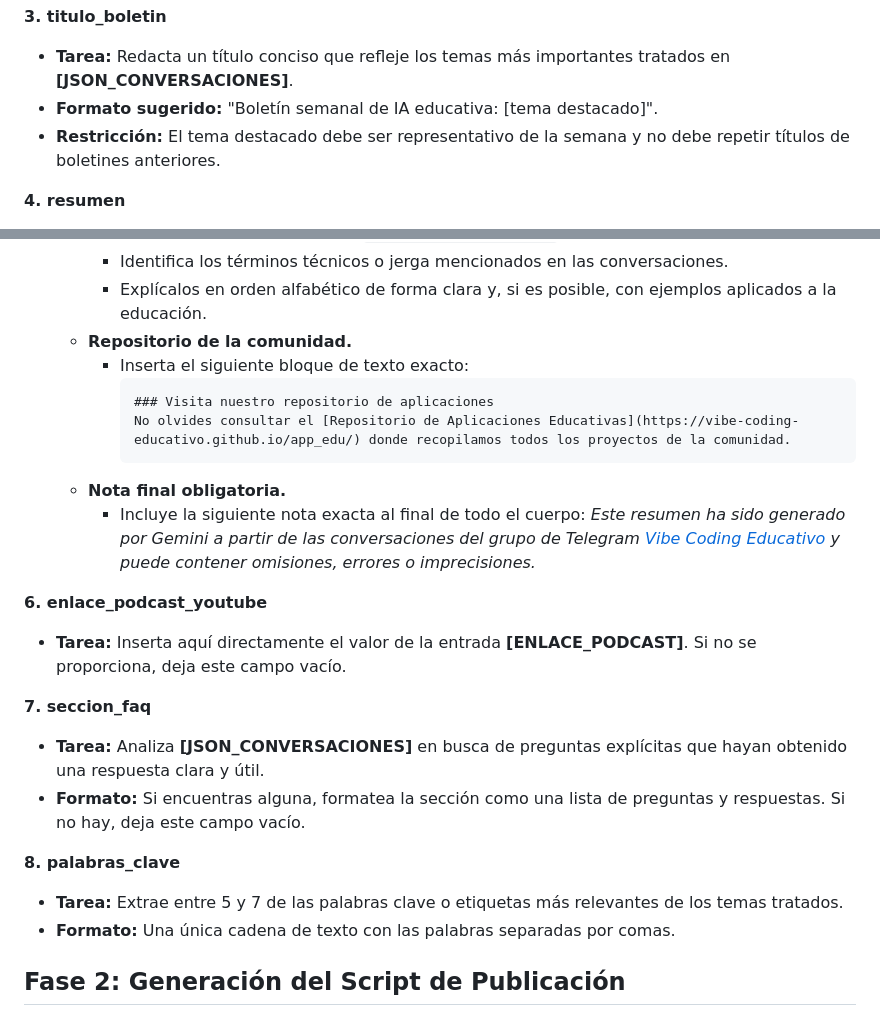
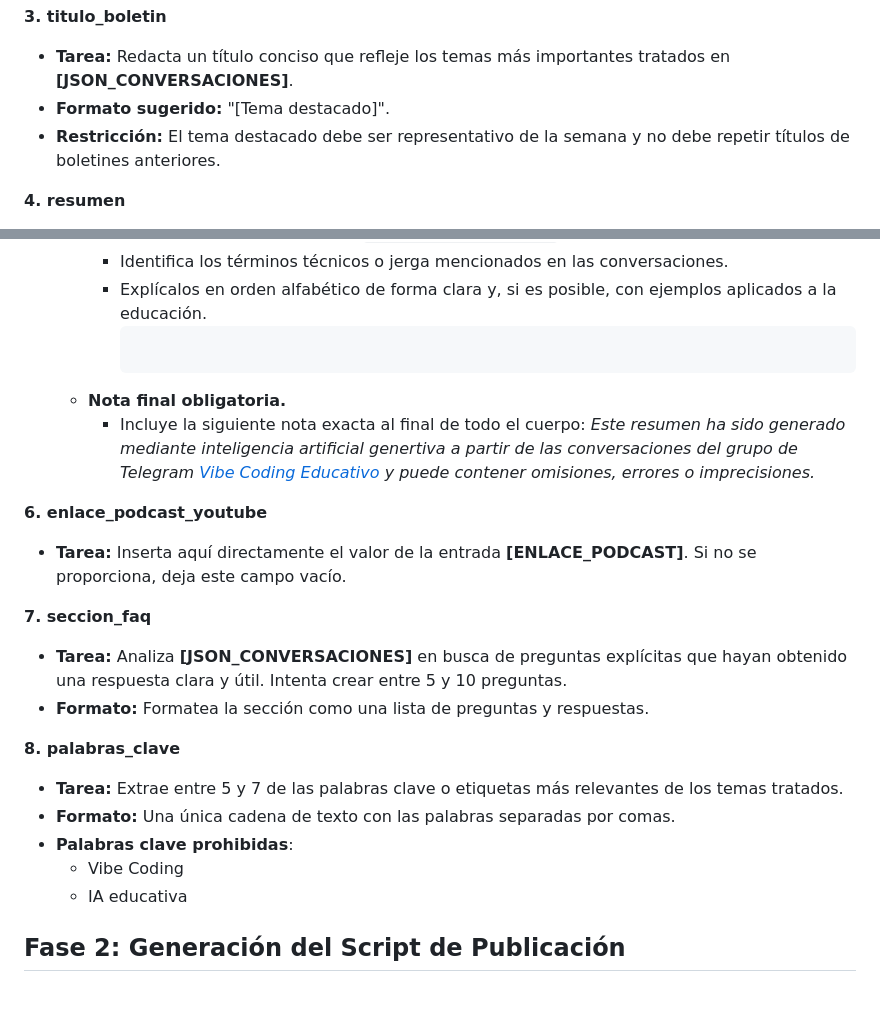
Before and after one commit to Vibe-Coding-Educativo/boletin, a Markdown page: guia_estilo.md, 2 parts joined by grey strips. GitHub-like rendering.

````diff
--- a/guia_estilo.md
+++ b/guia_estilo.md
@@ -32,7 +32,7 @@ Tu tarea es generar el contenido para los siguientes 8 campos, basándote en las
 
 **3. titulo_boletin**
 * **Tarea:** Redacta un título conciso que refleje los temas más importantes tratados en **[JSON_CONVERSACIONES]**.
-* **Formato sugerido:** "Boletín semanal de IA educativa: [tema destacado]".
+* **Formato sugerido:** "[Tema destacado]".
 * **Restricción:** El tema destacado debe ser representativo de la semana y no debe repetir títulos de boletines anteriores.
 
 **4. resumen**
@@ -59,26 +59,25 @@ Tu tarea es generar el contenido para los siguientes 8 campos, basándote en las
         * Crea una sección con el título `### Glosario de términos`.
         * Identifica los términos técnicos o jerga mencionados en las conversaciones.
         * Explícalos en orden alfabético de forma clara y, si es posible, con ejemplos aplicados a la educación.
-    * **Repositorio de la comunidad.**
-        * Inserta el siguiente bloque de texto exacto:
-            ```markdown
-            ### Visita nuestro repositorio de aplicaciones
-            No olvides consultar el [Repositorio de Aplicaciones Educativas](https://vibe-coding-educativo.github.io/app_edu/) donde recopilamos todos los proyectos de la comunidad.
             ```
     * **Nota final obligatoria.**
         * Incluye la siguiente nota exacta al final de todo el cuerpo:
-            *Este resumen ha sido generado por Gemini a partir de las conversaciones del grupo de Telegram [Vibe Coding Educativo](https://t.me/vceduca) y puede contener omisiones, errores o imprecisiones.*
+            *Este resumen ha sido generado mediante inteligencia artificial genertiva a partir de las conversaciones del grupo de Telegram [Vibe Coding Educativo](https://t.me/vceduca) y puede contener omisiones, errores o imprecisiones.*
 
 **6. enlace_podcast_youtube**
 * **Tarea:** Inserta aquí directamente el valor de la entrada **[ENLACE_PODCAST]**. Si no se proporciona, deja este campo vacío.
 
 **7. seccion_faq**
-* **Tarea:** Analiza **[JSON_CONVERSACIONES]** en busca de preguntas explícitas que hayan obtenido una respuesta clara y útil.
-* **Formato:** Si encuentras alguna, formatea la sección como una lista de preguntas y respuestas. Si no hay, deja este campo vacío.
+* **Tarea:** Analiza **[JSON_CONVERSACIONES]** en busca de preguntas explícitas que hayan obtenido una respuesta clara y útil. Intenta crear entre 5 y 10 preguntas.
+* **Formato:** Formatea la sección como una lista de preguntas y respuestas.
 
 **8. palabras_clave**
 * **Tarea:** Extrae entre 5 y 7 de las palabras clave o etiquetas más relevantes de los temas tratados.
 * **Formato:** Una única cadena de texto con las palabras separadas por comas.
+* **Palabras clave prohibidas**:
+    * Vibe Coding
+    * IA educativa
+
 
 ## Fase 2: Generación del Script de Publicación
 
````
